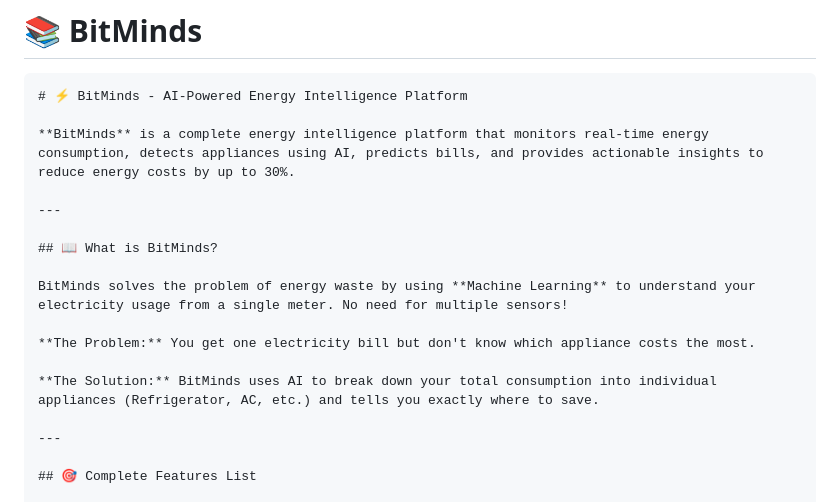
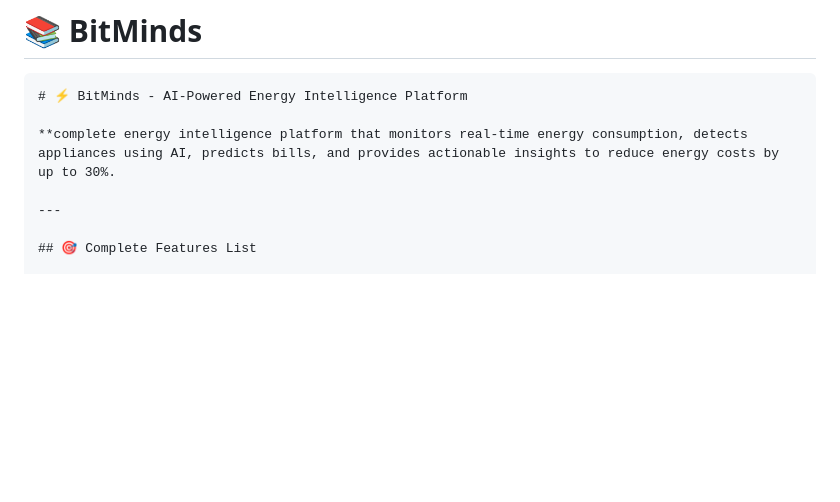
Before and after one commit to aswin4-sudo/smart-energy-metering-system-, a Markdown page: README.md, the part around the change. Drawn GitHub-style; blank space fills up the shorter version.

Commit message:
Revise README to enhance clarity and focus
Removed introductory section and streamlined the description of BitMinds.

````diff
--- a/README.md
+++ b/README.md
@@ -3,17 +3,7 @@
 ```markdown
 # ⚡ BitMinds - AI-Powered Energy Intelligence Platform
 
-**BitMinds** is a complete energy intelligence platform that monitors real-time energy consumption, detects appliances using AI, predicts bills, and provides actionable insights to reduce energy costs by up to 30%.
-
----
-
-## 📖 What is BitMinds?
-
-BitMinds solves the problem of energy waste by using **Machine Learning** to understand your electricity usage from a single meter. No need for multiple sensors!
-
-**The Problem:** You get one electricity bill but don't know which appliance costs the most.
-
-**The Solution:** BitMinds uses AI to break down your total consumption into individual appliances (Refrigerator, AC, etc.) and tells you exactly where to save.
+**complete energy intelligence platform that monitors real-time energy consumption, detects appliances using AI, predicts bills, and provides actionable insights to reduce energy costs by up to 30%.
 
 ---
 
````
